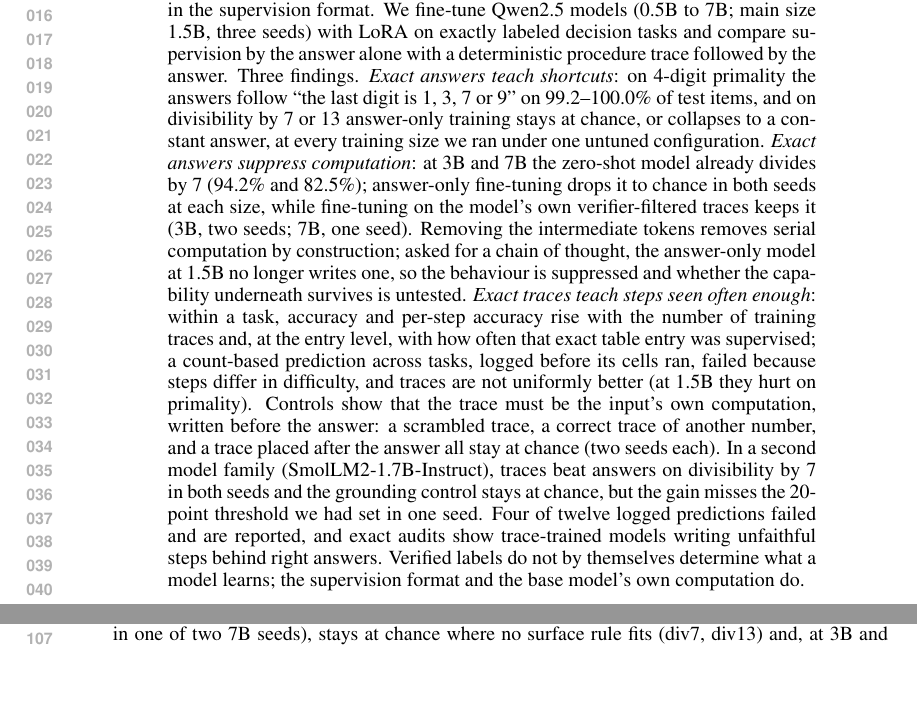
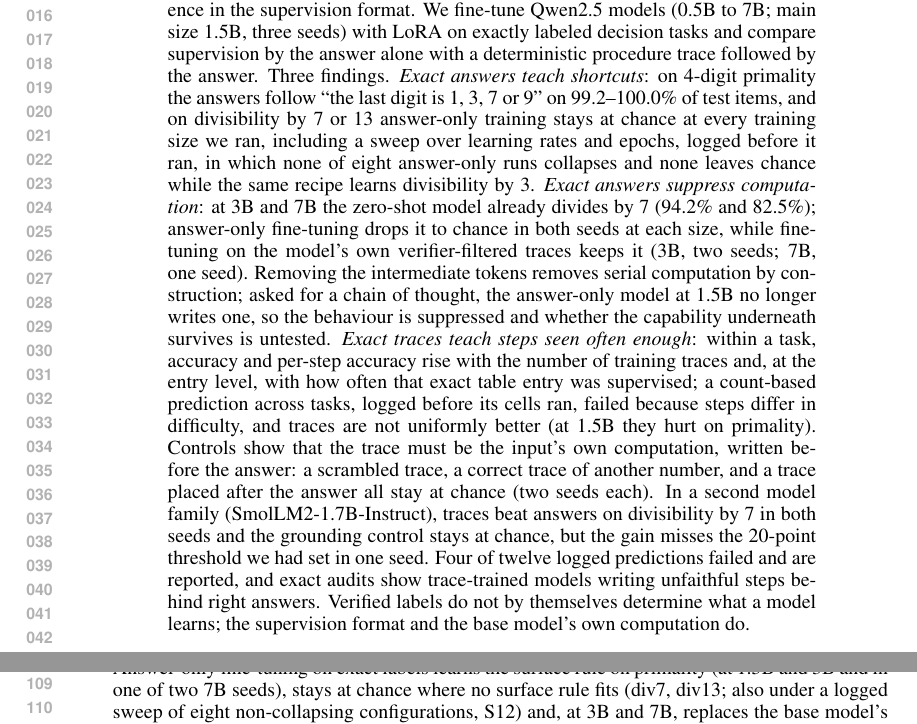
Before and after one commit to EliteAtlantico/exact-verifier-supervision, a LaTeX paper (paper/main.tex): two parts of pages 1 and 2 of 23 before the commit and two parts of pages 1 and 3 of 23 after it, joined at a grey line, cut so that both start at the same text, the shorter picture padded with empty space. Compiled offline with pdfLaTeX.

Commit message:
Paper: S12 sweep result in abstract, contributions and the timestamped summary
Co-Authored-By: Claude Fable 5.1 <noreply@anthropic.com>

```diff
--- a/paper/main.tex
+++ b/paper/main.tex
@@ -47,7 +47,7 @@
 \maketitle
 
 \begin{abstract}
-Exact verifiers (primality tests, SAT solvers, unit tests) label data without noise and supply the rewards of verifiable-reward post-training. Because every label is exact, a difference between two training regimes on the same inputs is a difference in the supervision format. We fine-tune Qwen2.5 models (0.5B to 7B; main size 1.5B, three seeds) with LoRA on exactly labeled decision tasks and compare supervision by the answer alone with a deterministic procedure trace followed by the answer. Three findings. \emph{Exact answers teach shortcuts}: on 4-digit primality the answers follow ``the last digit is 1, 3, 7 or 9'' on \primeAagreeLastDigitLo--\primeAagreeLastDigitHi\% of test items, and on divisibility by 7 or 13 answer-only training stays at chance, or collapses to a constant answer, at every training size we ran under one untuned configuration. \emph{Exact answers suppress computation}: at 3B and 7B the zero-shot model already divides by 7 (\threeBdivsevenBase\% and \sevenBdivsevenBase\%); answer-only fine-tuning drops it to chance in both seeds at each size, while fine-tuning on the model's own verifier-filtered traces keeps it (3B, two seeds; 7B, one seed). Removing the intermediate tokens removes serial computation by construction; asked for a chain of thought, the answer-only model at 1.5B no longer writes one, so the behaviour is suppressed and whether the capability underneath survives is untested. \emph{Exact traces teach steps seen often enough}: within a task, accuracy and per-step accuracy rise with the number of training traces and, at the entry level, with how often that exact table entry was supervised; a count-based prediction across tasks, logged before its cells ran, failed because steps differ in difficulty, and traces are not uniformly better (at 1.5B they hurt on primality). Controls show that the trace must be the input's own computation, written before the answer: a scrambled trace, a correct trace of another number, and a trace placed after the answer all stay at chance (two seeds each). In a second model family (\secondFamilyModel), traces beat answers on divisibility by 7 in both seeds and the grounding control stays at chance, but the gain misses the 20-point threshold we had set in one seed. Four of twelve logged predictions failed and are reported, and exact audits show trace-trained models writing unfaithful steps behind right answers. Verified labels do not by themselves determine what a model learns; the supervision format and the base model's own computation do.
+Exact verifiers (primality tests, SAT solvers, unit tests) label data without noise and supply the rewards of verifiable-reward post-training. Because every label is exact, a difference between two training regimes on the same inputs is a difference in the supervision format. We fine-tune Qwen2.5 models (0.5B to 7B; main size 1.5B, three seeds) with LoRA on exactly labeled decision tasks and compare supervision by the answer alone with a deterministic procedure trace followed by the answer. Three findings. \emph{Exact answers teach shortcuts}: on 4-digit primality the answers follow ``the last digit is 1, 3, 7 or 9'' on \primeAagreeLastDigitLo--\primeAagreeLastDigitHi\% of test items, and on divisibility by 7 or 13 answer-only training stays at chance at every training size we ran, including a sweep over learning rates and epochs, logged before it ran, in which none of eight answer-only runs collapses and none leaves chance while the same recipe learns divisibility by 3. \emph{Exact answers suppress computation}: at 3B and 7B the zero-shot model already divides by 7 (\threeBdivsevenBase\% and \sevenBdivsevenBase\%); answer-only fine-tuning drops it to chance in both seeds at each size, while fine-tuning on the model's own verifier-filtered traces keeps it (3B, two seeds; 7B, one seed). Removing the intermediate tokens removes serial computation by construction; asked for a chain of thought, the answer-only model at 1.5B no longer writes one, so the behaviour is suppressed and whether the capability underneath survives is untested. \emph{Exact traces teach steps seen often enough}: within a task, accuracy and per-step accuracy rise with the number of training traces and, at the entry level, with how often that exact table entry was supervised; a count-based prediction across tasks, logged before its cells ran, failed because steps differ in difficulty, and traces are not uniformly better (at 1.5B they hurt on primality). Controls show that the trace must be the input's own computation, written before the answer: a scrambled trace, a correct trace of another number, and a trace placed after the answer all stay at chance (two seeds each). In a second model family (\secondFamilyModel), traces beat answers on divisibility by 7 in both seeds and the grounding control stays at chance, but the gain misses the 20-point threshold we had set in one seed. Four of twelve logged predictions failed and are reported, and exact audits show trace-trained models writing unfaithful steps behind right answers. Verified labels do not by themselves determine what a model learns; the supervision format and the base model's own computation do.
 \end{abstract}
 
 \section{Introduction}
@@ -66,7 +66,7 @@ With exact labels the first confound is gone. We choose small decision tasks who
 
 \paragraph{Contributions.}
 \begin{itemize}[leftmargin=*,itemsep=1pt,topsep=2pt]
-\item Answer-only fine-tuning on exact labels learns the surface rule on primality (at 1.5B and 3B and in one of two 7B seeds), stays at chance where no surface rule fits (div7, div13) and, at 3B and 7B, replaces the base model's working division with a guess in both seeds (lost or suppressed: untested); a foreign trace format also degrades it at 3B and $n=180$, while the model's own verifier-filtered traces keep it (\S\ref{sec:shortcut}, Table~\ref{tab:scale}).
+\item Answer-only fine-tuning on exact labels learns the surface rule on primality (at 1.5B and 3B and in one of two 7B seeds), stays at chance where no surface rule fits (div7, div13; also under a logged sweep of eight non-collapsing configurations, S12) and, at 3B and 7B, replaces the base model's working division with a guess in both seeds (lost or suppressed: untested); a foreign trace format also degrades it at 3B and $n=180$, while the model's own verifier-filtered traces keep it (\S\ref{sec:shortcut}, Table~\ref{tab:scale}).
 \item Trace supervision teaches the procedure within a task once its steps are supervised often enough: accuracy rises with training traces and with per-entry coverage, while a count-based prediction across tasks failed, exposing step difficulty as a confound of supervision frequency (\S\ref{sec:traces}).
 \item Controls and exact audits: the trace must be the input's own computation, placed before the answer, so trace semantics are load-bearing in fine-tuning where \citet{valmeekam2026beyond} found them dispensable when training from scratch (\S\ref{sec:controls}); trace-trained models also write shortcuts behind unfaithful steps, which the audits catch (\S\ref{sec:traces}, \S\ref{sec:scale}); every failed prediction is reported (Table~\ref{tab:prereg}).
 \end{itemize}
```
Also changed, not shown: paper/main.tex (2 more changed lines).
